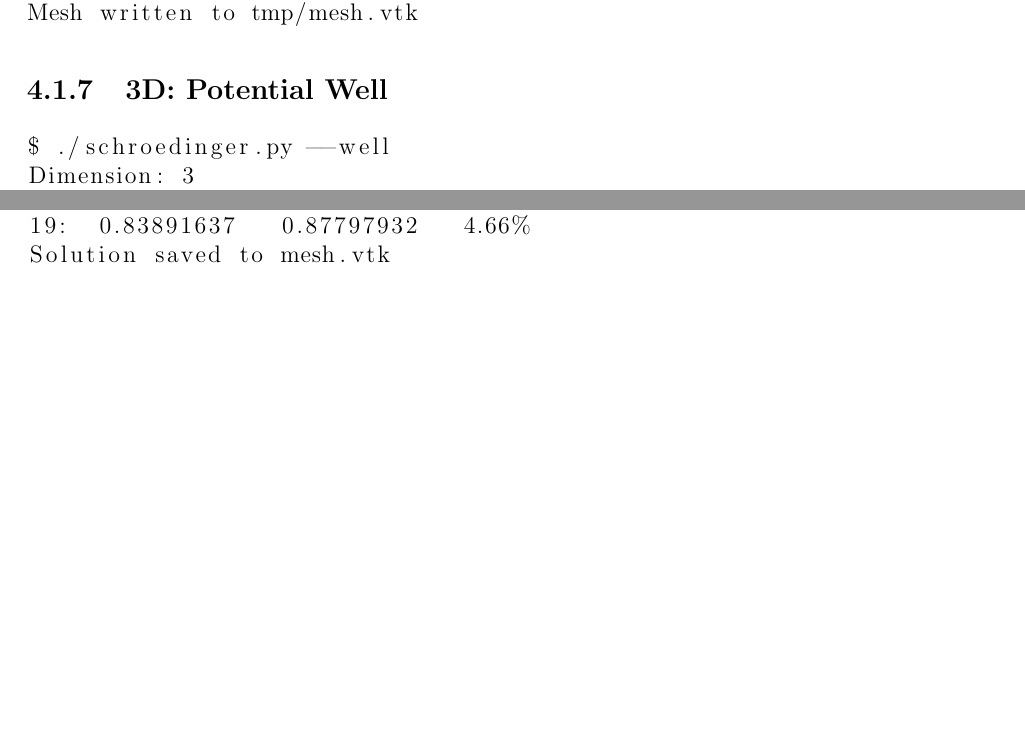
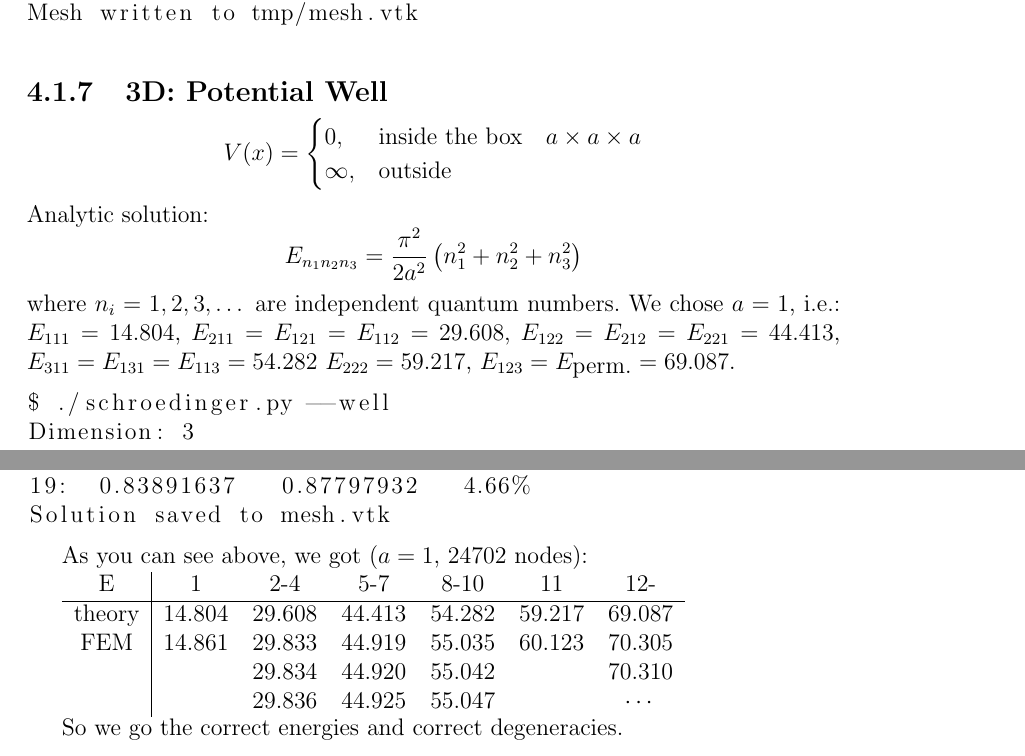
Before and after one commit to certik/master, a LaTeX thesis (master.tex, which reads results.tex): two parts of pages 49 and 51 of 89, joined at a grey line, cut so that both start at the same text, the shorter picture padded with empty space. Compiled offline with pdfLaTeX.

Commit message:
Analytic solution for 3D well added.

```diff
--- a/results.tex
+++ b/results.tex
@@ -300,6 +300,16 @@ Mesh written to tmp/mesh.vtk
 
 \subsection{3D: Potential Well}
 
+$$V(x)=\begin{cases}0,&\text{inside the box}\quad a\times a\times a \\
+\infty, & \text{outside}\end{cases}$$
+Analytic solution:
+$$E_{n_1n_2n_3}={\pi^2\over2a^2}\left(n_1^2 + n_2^2 + n_3^2\right)$$
+where $n_i = 1, 2, 3, \dots$ are independent quantum numbers.
+We chose $a=1$, i.e.: $E_{111}=14.804$, $E_{211}=E_{121}=E_{112}=29.608$,
+$E_{122}=E_{212}=E_{221}=44.413$,
+$E_{311}=E_{131}=E_{113}=54.282$
+$E_{222}=59.217$, $E_{123}=E_{\hbox{perm.}}=69.087$.
+
 \begin{lstlisting}
 $ ./schroedinger.py --well
 Dimension: 3
@@ -371,8 +381,20 @@ n      exact         FEM      error
 18:  0.83891637   0.87715932   4.56%
 19:  0.83891637   0.87797932   4.66%
 Solution saved to mesh.vtk
+\end{lstlisting}
 
-\end{lstlisting}
+As you can see above, we got ($a=1$, 24702 nodes):
+
+\begin{tabular}{ c | c c c c c c }
+E      & 1 & 2-4 & 5-7 & 8-10 & 11 & 12- \\
+\hline
+theory & 14.804 & 29.608 & 44.413 & 54.282 & 59.217 & 69.087 \\
+FEM    & 14.861 & 29.833 & 44.919 & 55.035 & 60.123 & 70.305 \\
+       &        & 29.834 & 44.920 & 55.042 &        & 70.310 \\
+       &        & 29.836 & 44.925 & 55.047 &        & $\cdots$ \\
+\end{tabular}
+
+So we go the correct energies and correct degeneracies.
 
 \subsection{3D: Linear Harmonic Oscillator}
 
```
